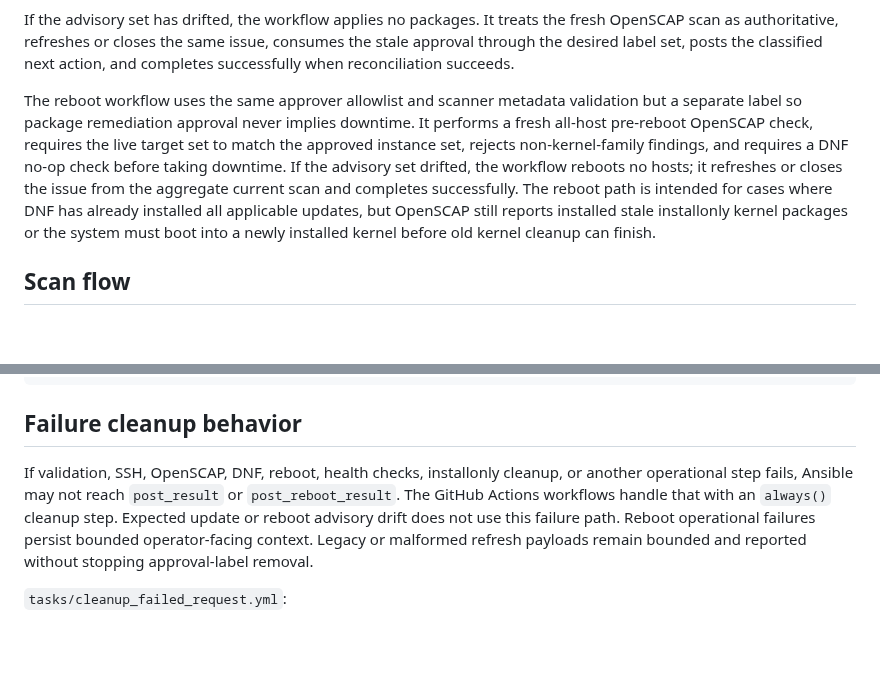
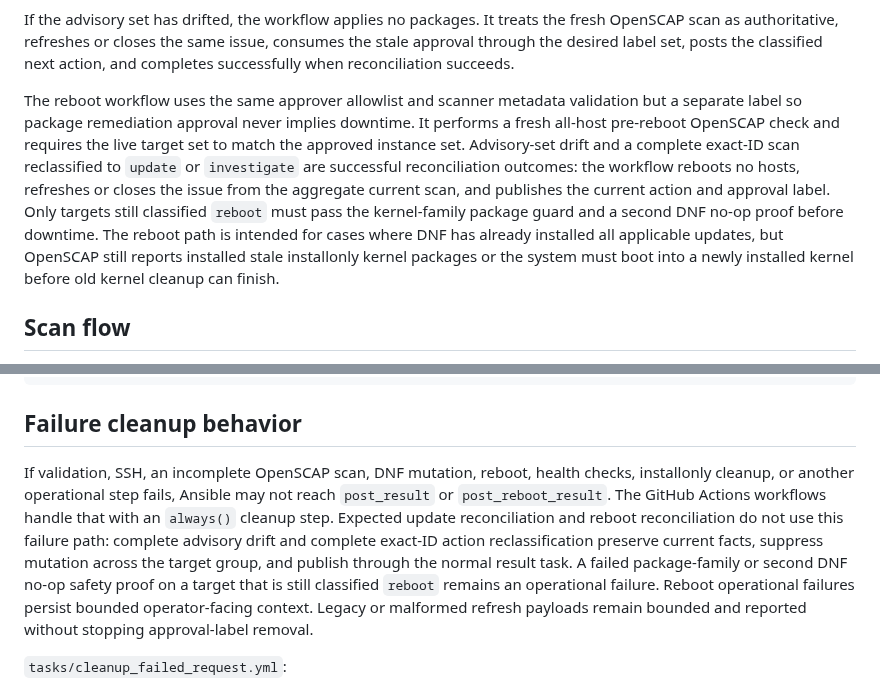
Before and after one commit to jetsaredim/autographs, a Markdown page: docs/security-patching.md, 2 parts joined by grey strips. Drawn GitHub-style; blank space fills up the shorter version.

```diff
--- a/docs/security-patching.md
+++ b/docs/security-patching.md
@@ -215,7 +215,7 @@ The apply workflow validates that:
 
 If the advisory set has drifted, the workflow applies no packages. It treats the fresh OpenSCAP scan as authoritative, refreshes or closes the same issue, consumes the stale approval through the desired label set, posts the classified next action, and completes successfully when reconciliation succeeds.
 
-The reboot workflow uses the same approver allowlist and scanner metadata validation but a separate label so package remediation approval never implies downtime. It performs a fresh all-host pre-reboot OpenSCAP check, requires the live target set to match the approved instance set, rejects non-kernel-family findings, and requires a DNF no-op check before taking downtime. If the advisory set drifted, the workflow reboots no hosts; it refreshes or closes the issue from the aggregate current scan and completes successfully. The reboot path is intended for cases where DNF has already installed all applicable updates, but OpenSCAP still reports installed stale installonly kernel packages or the system must boot into a newly installed kernel before old kernel cleanup can finish.
+The reboot workflow uses the same approver allowlist and scanner metadata validation but a separate label so package remediation approval never implies downtime. It performs a fresh all-host pre-reboot OpenSCAP check and requires the live target set to match the approved instance set. Advisory-set drift and a complete exact-ID scan reclassified to `update` or `investigate` are successful reconciliation outcomes: the workflow reboots no hosts, refreshes or closes the issue from the aggregate current scan, and publishes the current action and approval label. Only targets still classified `reboot` must pass the kernel-family package guard and a second DNF no-op proof before downtime. The reboot path is intended for cases where DNF has already installed all applicable updates, but OpenSCAP still reports installed stale installonly kernel packages or the system must boot into a newly installed kernel before old kernel cleanup can finish.
 
 ## Scan flow
 
@@ -489,7 +489,7 @@ When the reboot playbook reaches `tasks/post_reboot_result.yml`, it follows the
 
 ## Failure cleanup behavior
 
-If validation, SSH, OpenSCAP, DNF, reboot, health checks, installonly cleanup, or another operational step fails, Ansible may not reach `post_result` or `post_reboot_result`. The GitHub Actions workflows handle that with an `always()` cleanup step. Expected update or reboot advisory drift does not use this failure path. Reboot operational failures persist bounded operator-facing context. Legacy or malformed refresh payloads remain bounded and reported without stopping approval-label removal.
+If validation, SSH, an incomplete OpenSCAP scan, DNF mutation, reboot, health checks, installonly cleanup, or another operational step fails, Ansible may not reach `post_result` or `post_reboot_result`. The GitHub Actions workflows handle that with an `always()` cleanup step. Expected update reconciliation and reboot reconciliation do not use this failure path: complete advisory drift and complete exact-ID action reclassification preserve current facts, suppress mutation across the target group, and publish through the normal result task. A failed package-family or second DNF no-op safety proof on a target that is still classified `reboot` remains an operational failure. Reboot operational failures persist bounded operator-facing context. Legacy or malformed refresh payloads remain bounded and reported without stopping approval-label removal.
 
 `tasks/cleanup_failed_request.yml`:
 
```
Also changed, not shown: other parts of docs/security-patching.md (+7 -7 lines).
